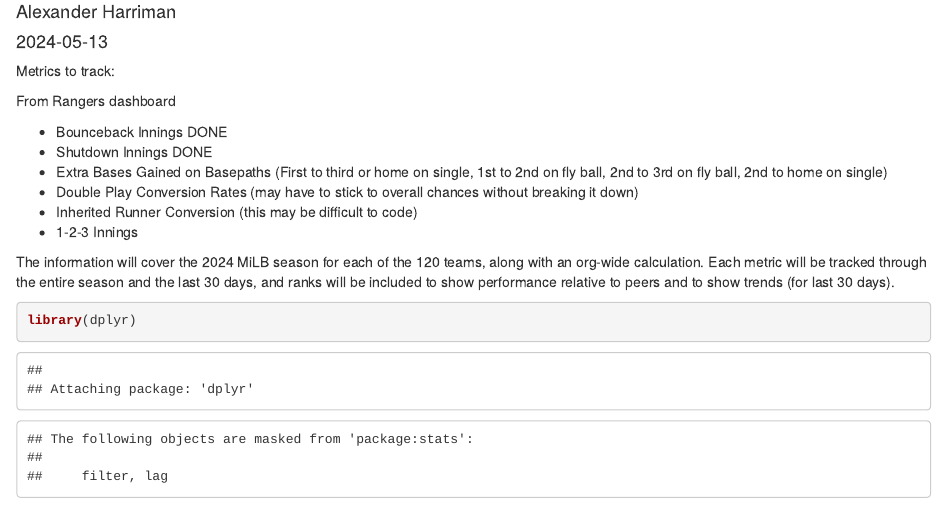
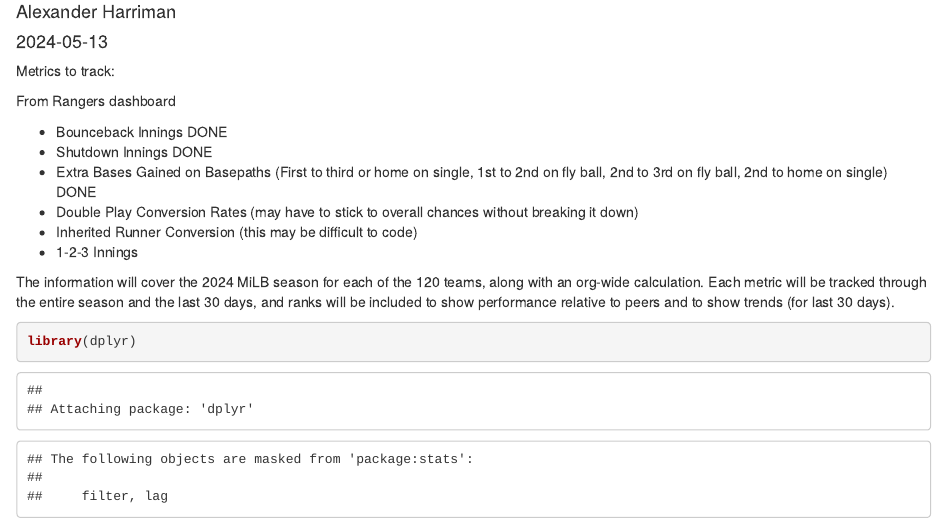
Before and after one commit to Alexander-Harriman/Sports-Projects, an R Markdown document (Independent Research/MIKED Project/MiLB KPI Dashboard Data V1.0.Rmd): the page in a window 1100 px wide, from 70 px down. Rendered offline with R 4.5, knitr and Pandoc, with nearby package versions; some code elsewhere in the file could not run offline.

Commit message:
Update MiLB KPI Dashboard Data V1.0.Rmd

```diff
--- a/Independent Research/MIKED Project/MiLB KPI Dashboard Data V1.0.Rmd
+++ b/Independent Research/MIKED Project/MiLB KPI Dashboard Data V1.0.Rmd
@@ -16,7 +16,7 @@ From Rangers dashboard
 
 * Bounceback Innings DONE
 * Shutdown Innings DONE
-* Extra Bases Gained on Basepaths (First to third or home on single, 1st to 2nd on fly ball, 2nd to 3rd on fly ball, 2nd to home on single)
+* Extra Bases Gained on Basepaths (First to third or home on single, 1st to 2nd on fly ball, 2nd to 3rd on fly ball, 2nd to home on single) DONE
 * Double Play Conversion Rates (may have to stick to overall chances without breaking it down)
 * Inherited Runner Conversion (this may be difficult to code)
 * 1-2-3 Innings
```
